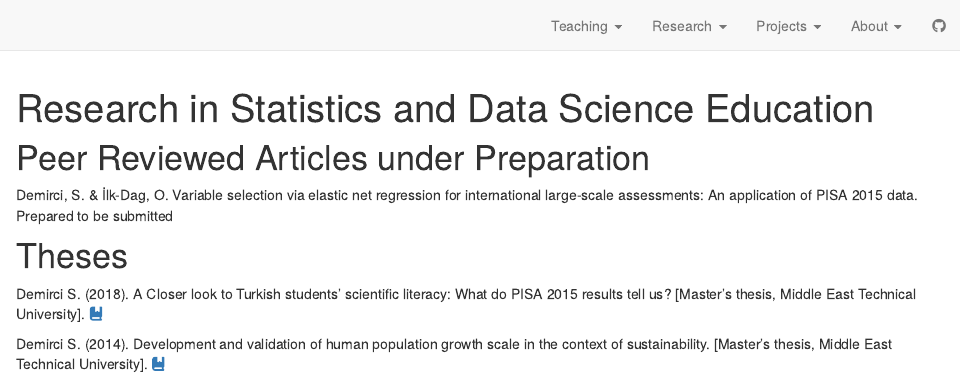
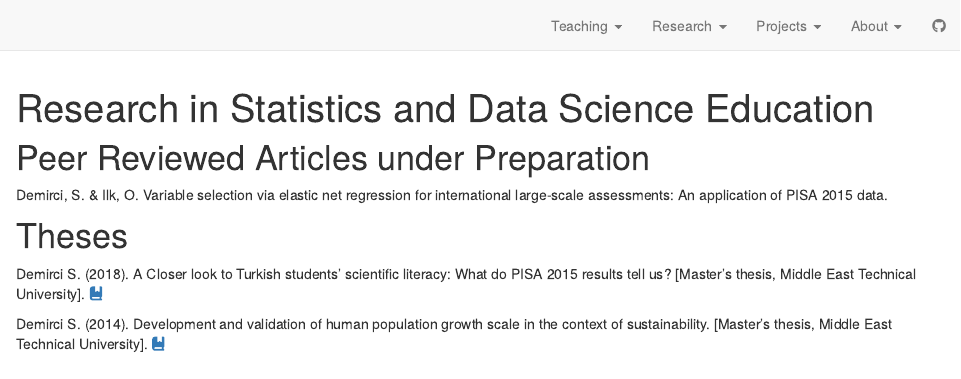
Before and after one commit to sinemdemirci/sinemdemirci.github.io, an R Markdown document (research_dse.Rmd): the page in a window 1100 px wide, from its top. Rendered offline with R 4.5, knitr and Pandoc, with nearby package versions; drawn as R Markdown's standard HTML page in place of the format the file asks for.

Commit message:
typos fixed

```diff
--- a/research_dse.Rmd
+++ b/research_dse.Rmd
@@ -8,7 +8,7 @@ site: distill::distill_website
 # Peer Reviewed Articles under Preparation
 
 <p>
-Demirci, S. & İlk-Dag, O. Variable selection via elastic net regression for international large-scale assessments: An application of PISA 2015 data. Prepared to be submitted
+Demirci, S. & Ilk, O. Variable selection via elastic net regression for international large-scale assessments: An application of PISA 2015 data.
 </p>
 
 # Theses
```
